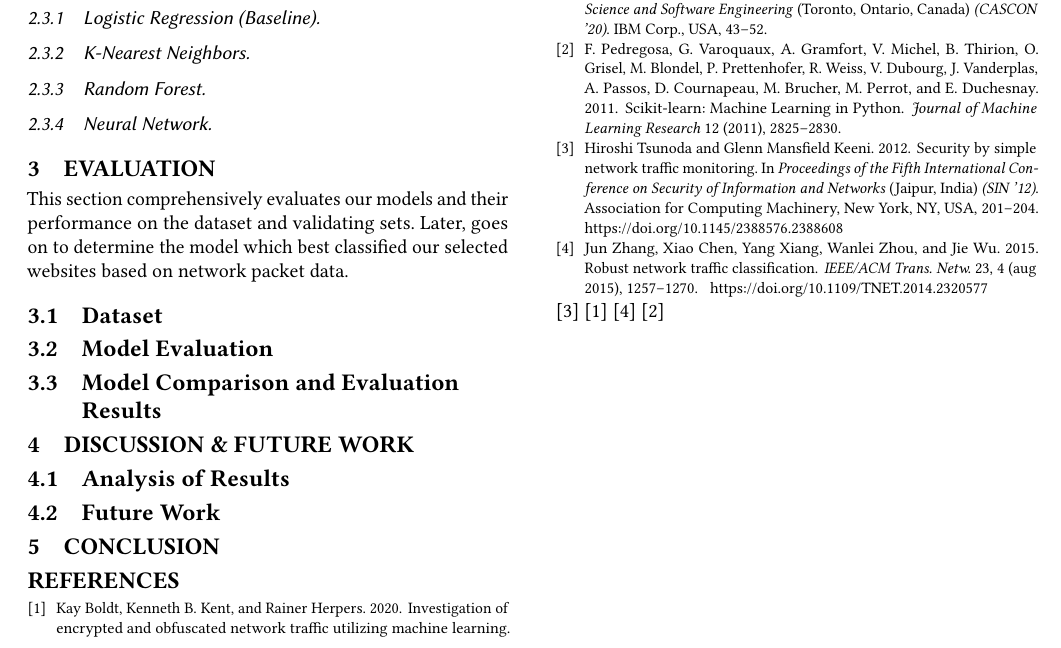
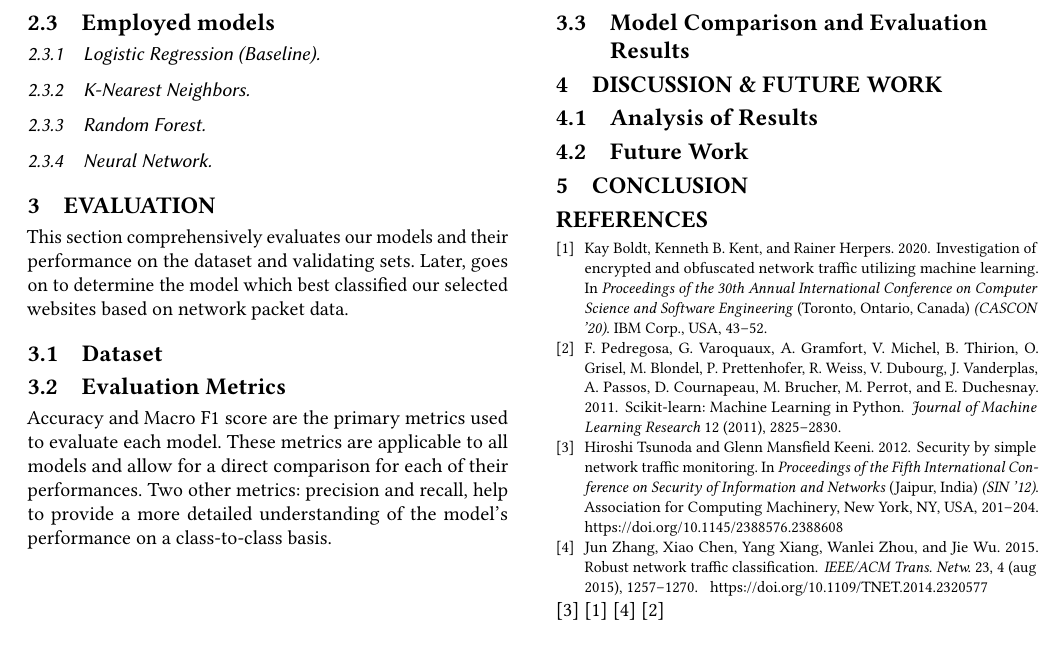
Before and after one commit to JCresent/CS434_COLL400_Project, a LaTeX paper (Final_Report/paper.tex): part of page 2 of 2, cut so that both start at the same text. Compiled offline with pdfLaTeX.

Commit message:
Touch ups

```diff
--- a/Final_Report/paper.tex
+++ b/Final_Report/paper.tex
@@ -92,7 +92,9 @@ This section presents the methodology for how this project goes about capturing
 \section{Evaluation}
 This section comprehensively evaluates our models and their performance on the dataset and validating sets. Later, goes on to determine the model which best classified our selected websites based on network packet data.
 \subsection{Dataset}
-\subsection{Model Evaluation}
+\subsection{Evaluation Metrics}
+Accuracy and Macro F1 score are the primary metrics used to evaluate each model. These metrics are applicable to all models and allow for
+a direct comparison for each of their performances. Two other metrics: precision and recall, help to provide a more detailed understanding of the model's performance on a class-to-class basis.
 \subsection{Model Comparison and Evaluation Results}
 
 
```
Also changed, not shown: Final_Report/paper.pdf.
